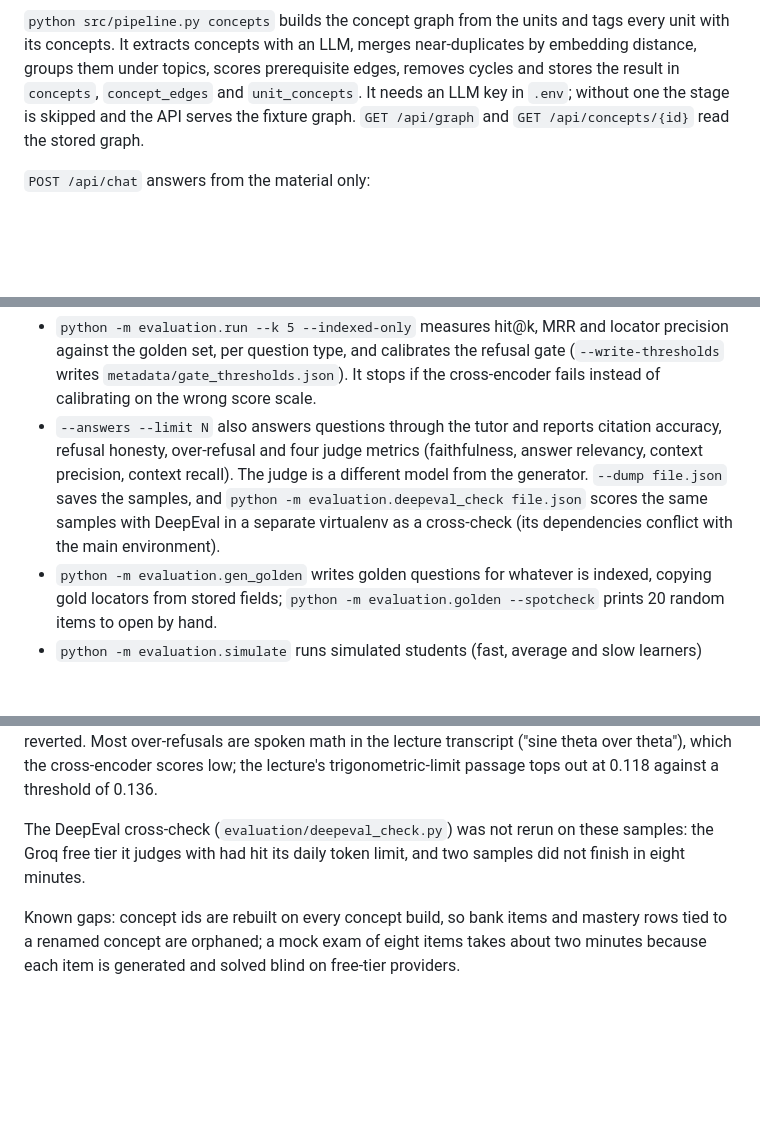
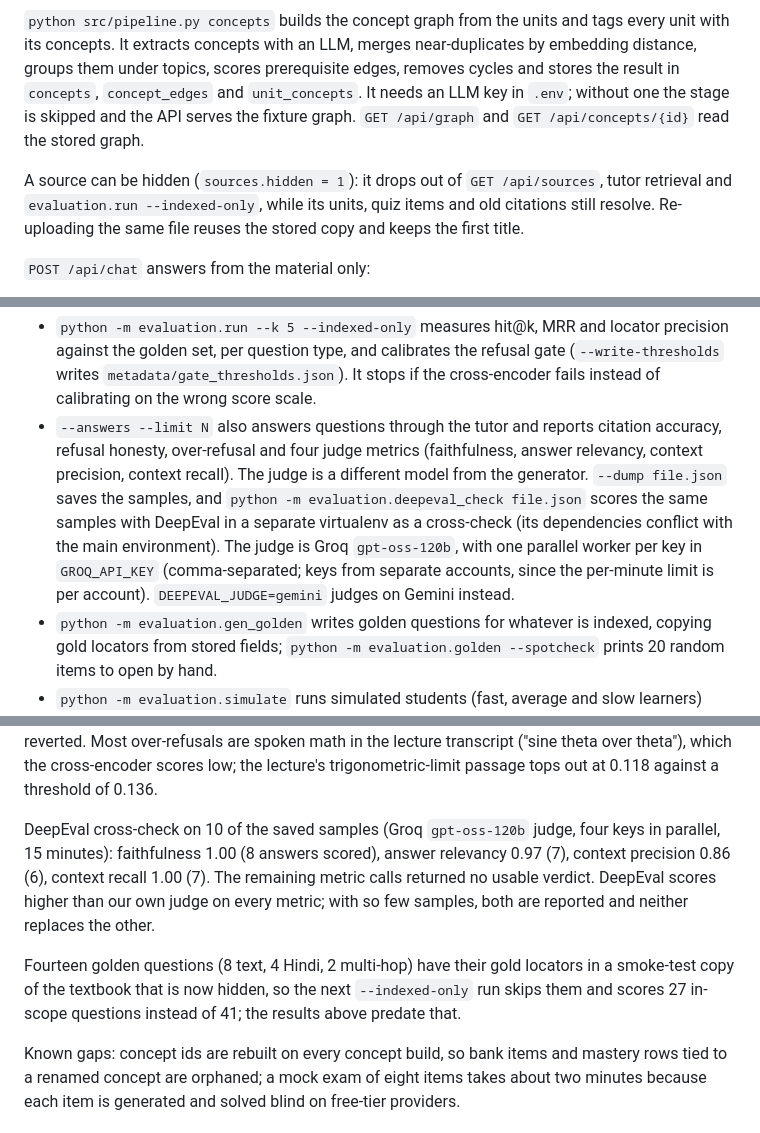
Before and after one commit to Aryan1092raj/Loopers, a Markdown page: README.md, 3 parts joined by grey strips. GitHub-like rendering; blank space fills up the shorter version.

```diff
--- a/README.md
+++ b/README.md
@@ -107,6 +110,10 @@ topics, scores prerequisite edges, removes cycles and stores the result in `conc
 `unit_concepts`. It needs an LLM key in `.env`; without one the stage is skipped and the API serves the
 fixture graph. `GET /api/graph` and `GET /api/concepts/{id}` read the stored graph.
 
+A source can be hidden (`sources.hidden = 1`): it drops out of `GET /api/sources`, tutor retrieval and
+`evaluation.run --indexed-only`, while its units, quiz items and old citations still resolve. Re-uploading the
+same file reuses the stored copy and keeps the first title.
+
 `POST /api/chat` answers from the material only:
 
 1. Retrieval returns evidence `E1..En`, plus background evidence for the prerequisites of the concepts in
@@ -166,7 +195,9 @@ All of it lives in `RAG_DB/src/evaluation/` and is saved to the `eval_runs` tabl
   honesty, over-refusal and four judge metrics (faithfulness, answer relevancy, context precision, context
   recall). The judge is a different model from the generator. `--dump file.json` saves the samples, and
   `python -m evaluation.deepeval_check file.json` scores the same samples with DeepEval in a separate
-  virtualenv as a cross-check (its dependencies conflict with the main environment).
+  virtualenv as a cross-check (its dependencies conflict with the main environment). The judge is Groq
+  `gpt-oss-120b`, with one parallel worker per key in `GROQ_API_KEY` (comma-separated; keys from separate
+  accounts, since the per-minute limit is per account). `DEEPEVAL_JUDGE=gemini` judges on Gemini instead.
 - `python -m evaluation.gen_golden` writes golden questions for whatever is indexed, copying gold locators
   from stored fields; `python -m evaluation.golden --spotcheck` prints 20 random items to open by hand.
 - `python -m evaluation.simulate` runs simulated students (fast, average and slow learners) through ten
@@ -236,8 +268,14 @@ worse: refusal honesty 0.90 with the same 0.073 over-refusal, so it was reverted
 math in the lecture transcript ("sine theta over theta"), which the cross-encoder scores low; the lecture's
 trigonometric-limit passage tops out at 0.118 against a threshold of 0.136.
 
-The DeepEval cross-check (`evaluation/deepeval_check.py`) was not rerun on these samples: the Groq free tier it
-judges with had hit its daily token limit, and two samples did not finish in eight minutes.
+DeepEval cross-check on 10 of the saved samples (Groq `gpt-oss-120b` judge, four keys in parallel, 15 minutes):
+faithfulness 1.00 (8 answers scored), answer relevancy 0.97 (7), context precision 0.86 (6), context recall 1.00
+(7). The remaining metric calls returned no usable verdict. DeepEval scores higher than our own judge on every
+metric; with so few samples, both are reported and neither replaces the other.
+
+Fourteen golden questions (8 text, 4 Hindi, 2 multi-hop) have their gold locators in a smoke-test copy of the
+textbook that is now hidden, so the next `--indexed-only` run skips them and scores 27 in-scope questions
+instead of 41; the results above predate that.
 
 Known gaps: concept ids are rebuilt on every concept build, so bank items and mastery rows tied to a renamed
 concept are orphaned; a mock exam of eight items takes about two minutes because each item is generated and
```
Also changed, not shown: other parts of README.md (+34 -8 lines).
